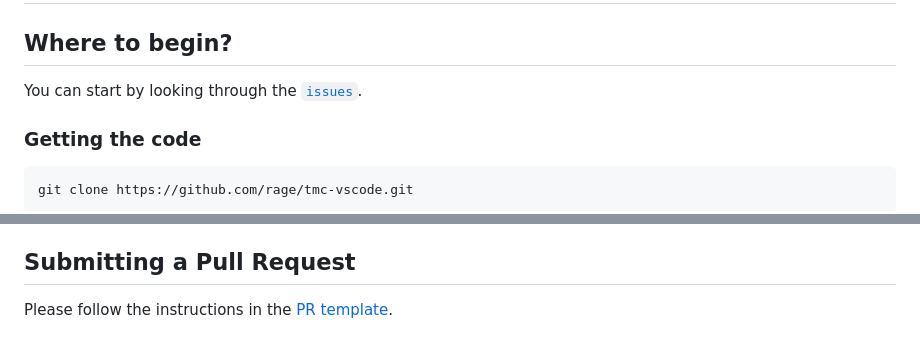
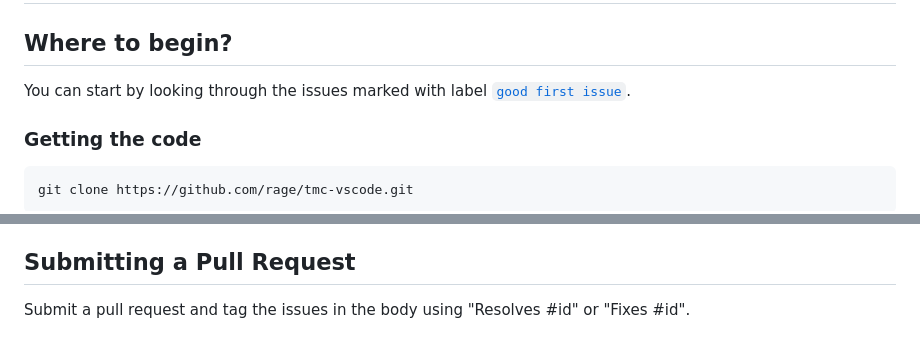
Before and after one commit to rage/tmc-vscode, a Markdown page: CONTRIBUTING.md, 2 parts joined by grey strips. Drawn GitHub-style.

```diff
--- a/CONTRIBUTING.md
+++ b/CONTRIBUTING.md
@@ -2,7 +2,7 @@
 
 ## Where to begin?
 
-You can start by looking through the [`issues`](https://github.com/rage/tmc-vscode/issues).
+You can start by looking through the issues marked with label [`good first issue`](https://github.com/rage/tmc-vscode/labels/good%20first%20issue).
 
 ### Getting the code
 
@@ -61,4 +61,4 @@ vsce package
 
 ## Submitting a Pull Request
 
-Please follow the instructions in the [PR template](.github/PULL_REQUEST_TEMPLATE.md).
+Submit a pull request and tag the issues in the body using "Resolves #id" or "Fixes #id".
```
Also changed, not shown: media/welcome_open_new_workspace.png (added), 5 other files.
